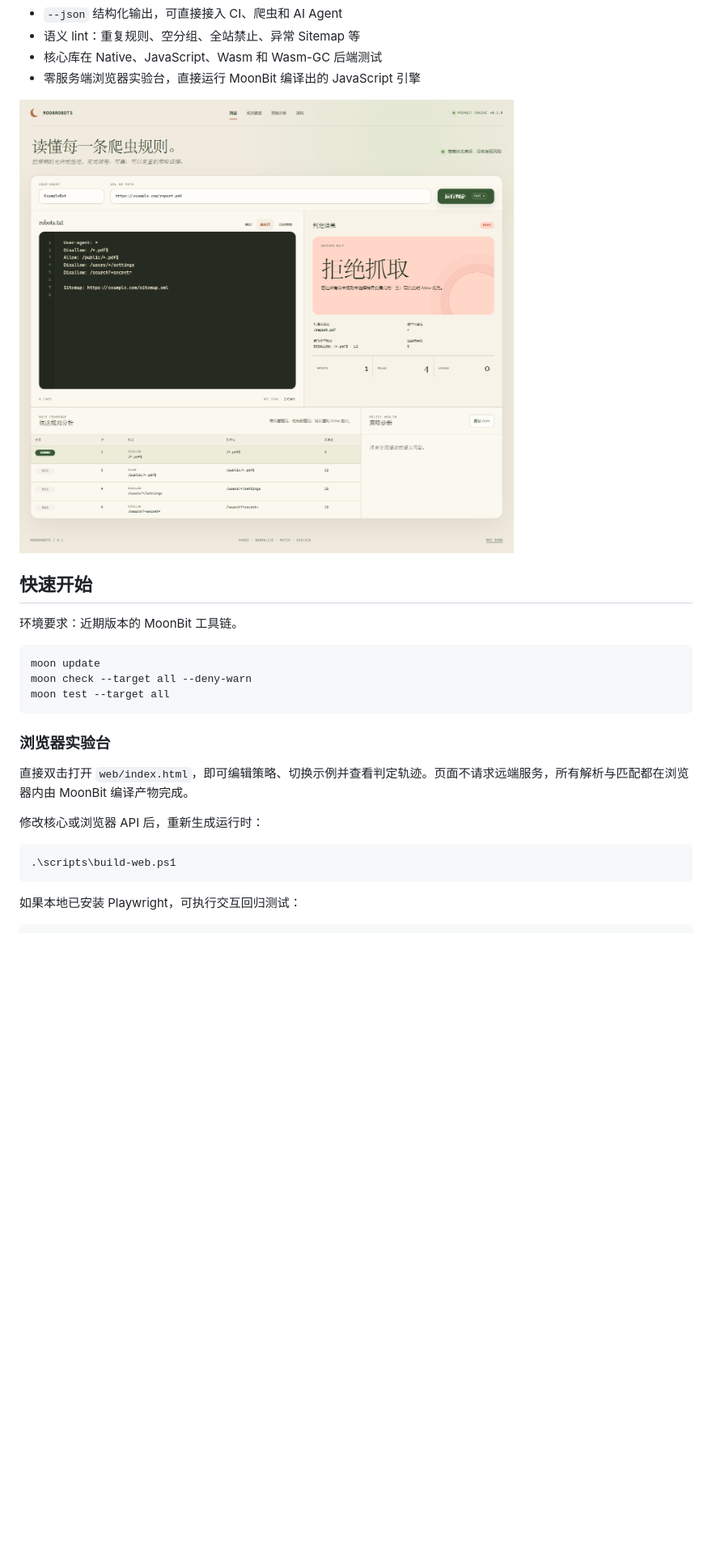
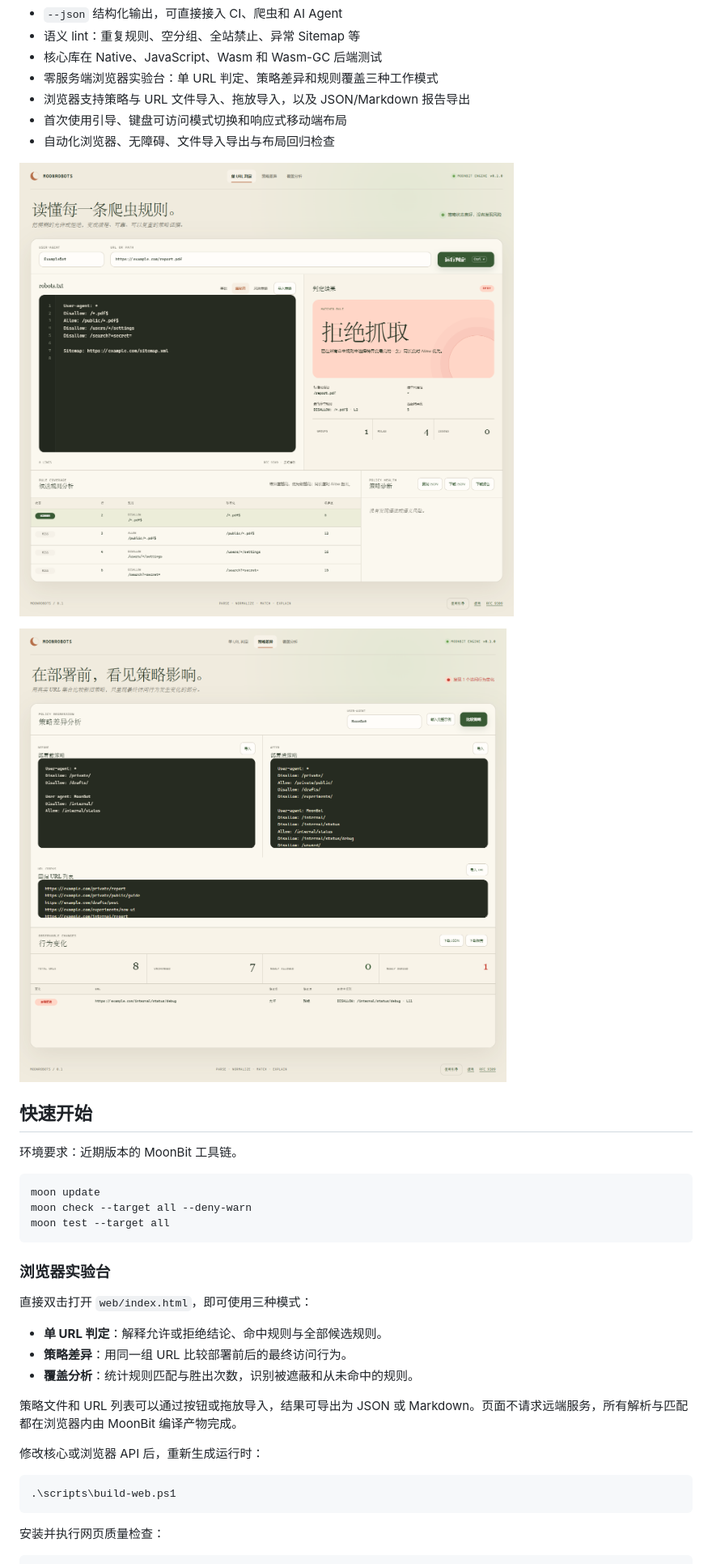
Before and after one commit to yrz12345/MoonRobots, a Markdown page: README.md, the part around one of its changes. Shown at 81% size. GitHub-like rendering; pictures changed too: web/preview-analysis.png (added), web/preview-desktop.png; blank space fills up the shorter version.

Commit message:
feat: expand browser policy analysis

````diff
--- a/README.md
+++ b/README.md
@@ -31,9 +31,14 @@ robots.txt + crawler product token + URL
 - `--json` 结构化输出，可直接接入 CI、爬虫和 AI Agent
 - 语义 lint：重复规则、空分组、全站禁止、异常 Sitemap 等
 - 核心库在 Native、JavaScript、Wasm 和 Wasm-GC 后端测试
-- 零服务端浏览器实验台，直接运行 MoonBit 编译出的 JavaScript 引擎
+- 零服务端浏览器实验台：单 URL 判定、策略差异和规则覆盖三种工作模式
+- 浏览器支持策略与 URL 文件导入、拖放导入，以及 JSON/Markdown 报告导出
+- 首次使用引导、键盘可访问模式切换和响应式移动端布局
+- 自动化浏览器、无障碍、文件导入导出与布局回归检查
 
 ![MoonRobots 浏览器策略实验台](web/preview-desktop.png)
+
+![MoonRobots 策略差异分析](web/preview-analysis.png)
 
 ## 快速开始
 
@@ -47,7 +52,13 @@ moon test --target all
 
 ### 浏览器实验台
 
-直接双击打开 `web/index.html`，即可编辑策略、切换示例并查看判定轨迹。页面不请求远端服务，所有解析与匹配都在浏览器内由 MoonBit 编译产物完成。
+直接双击打开 `web/index.html`，即可使用三种模式：
+
+- **单 URL 判定**：解释允许或拒绝结论、命中规则与全部候选规则。
+- **策略差异**：用同一组 URL 比较部署前后的最终访问行为。
+- **覆盖分析**：统计规则匹配与胜出次数，识别被遮蔽和从未命中的规则。
+
+策略文件和 URL 列表可以通过按钮或拖放导入，结果可导出为 JSON 或 Markdown。页面不请求远端服务，所有解析与匹配都在浏览器内由 MoonBit 编译产物完成。
 
 修改核心或浏览器 API 后，重新生成运行时：
 
@@ -55,6 +66,6 @@ moon test --target all
 .\scripts\build-web.ps1
 ```
 
-如果本地已安装 Playwright，可执行交互回归测试：
+安装并执行网页质量检查：
 
 ```powershell
````
Also changed, not shown: other parts of README.md (+8 -1 lines), docs/competition/acceptance-checklist.md (+7 -1 lines), 10 other files.
